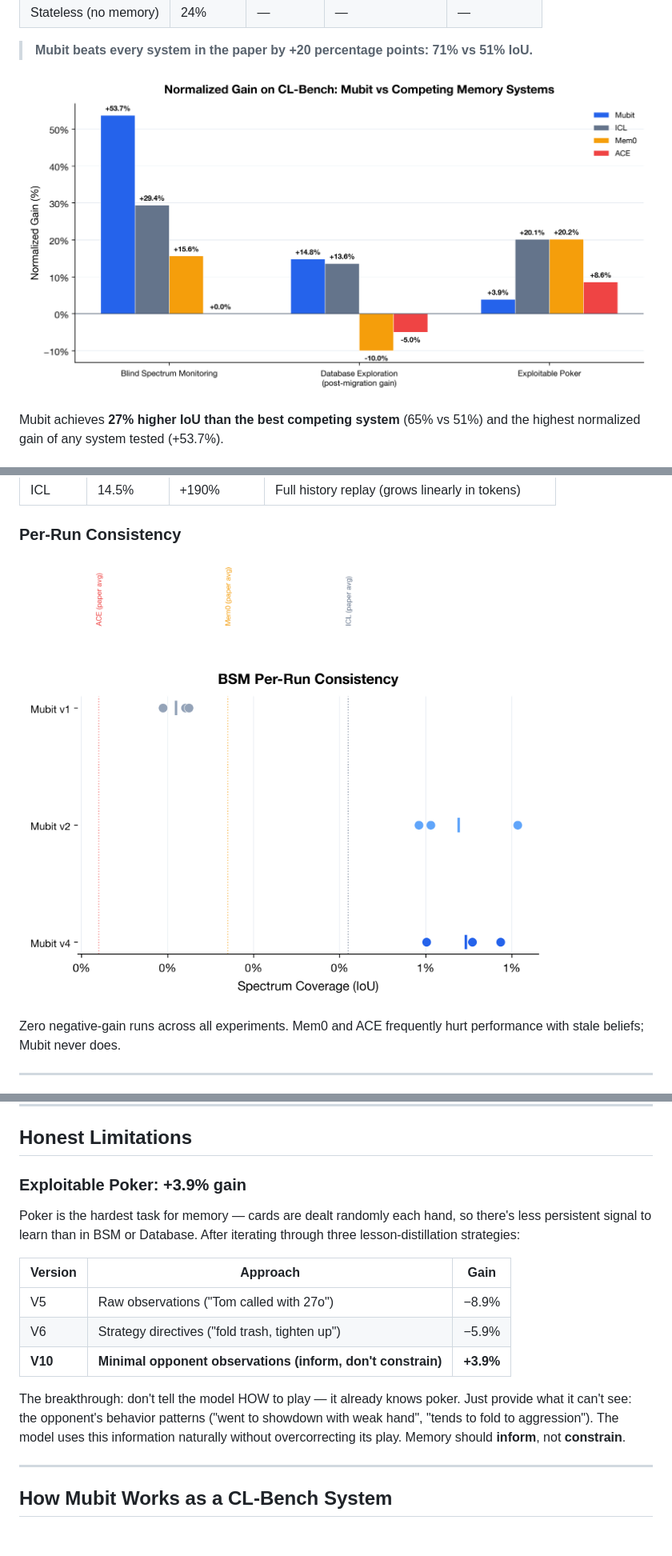
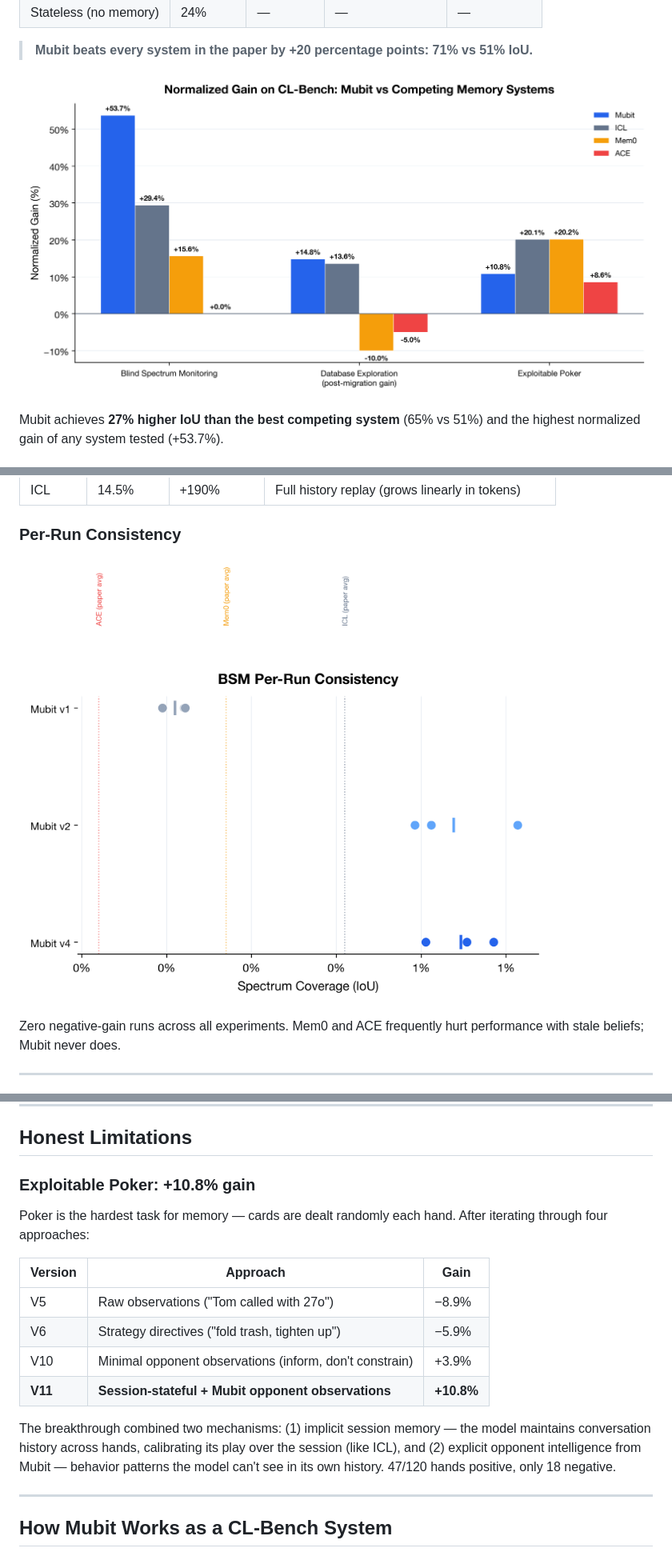
Before and after one commit to mubit-ai/mubit-cl-bench, a Markdown page: README.md, 3 parts joined by grey strips. Shown at 80% size. GitHub-like rendering; pictures changed too: charts/chart1_gain_comparison.png, charts/chart4_per_run_consistency.png; blank space fills up the shorter version.

Commit message:
feat(poker): +10.8% gain with session-stateful + Mubit opponent observations
Combined two memory mechanisms:
1. IMPLICIT session memory: conversation history persists across hands
   (like ICL's provider_native_stateful). Model calibrates play over session.
2. EXPLICIT opponent observations from Mubit: behavior patterns the model
   can't see in its own conversation history.

Results (120 hands, 3 runs):
  Run 1: +22.5 cumulative gain, +58 chips
  Run 2: +11.5 cumulative gain, +47 chips
  Run 3: +5.0 cumulative gain, +40.5 chips
  Normalized gain: +10.8%
  Score mean: 0.404 (highest of all versions)
  Positive hands: 47/120, Negative: 18/120

Full poker evolution:
  V5  (raw obs):      -8.9%
  V6  (strategy):     -5.9%
  V10 (minimal obs):  +3.9%
  V11 (session+Mubit): +10.8%  ← current best

```diff
--- a/README.md
+++ b/README.md
@@ -94,17 +94,18 @@ Measured empirically: **97.3% token reduction** on BSM (5.5M tokens saved), **92
 
 ## Honest Limitations
 
-### Exploitable Poker: +3.9% gain
+### Exploitable Poker: +10.8% gain
 
-Poker is the hardest task for memory — cards are dealt randomly each hand, so there's less persistent signal to learn than in BSM or Database. After iterating through three lesson-distillation strategies:
+Poker is the hardest task for memory — cards are dealt randomly each hand. After iterating through four approaches:
 
 | Version | Approach | Gain |
 |---|---|---|
 | V5 | Raw observations ("Tom called with 27o") | −8.9% |
 | V6 | Strategy directives ("fold trash, tighten up") | −5.9% |
-| **V10** | **Minimal opponent observations (inform, don't constrain)** | **+3.9%** |
+| V10 | Minimal opponent observations (inform, don't constrain) | +3.9% |
+| **V11** | **Session-stateful + Mubit opponent observations** | **+10.8%** |
 
-The breakthrough: don't tell the model HOW to play — it already knows poker. Just provide what it can't see: the opponent's behavior patterns ("went to showdown with weak hand", "tends to fold to aggression"). The model uses this information naturally without overcorrecting its play. Memory should **inform**, not **constrain**.
+The breakthrough combined two mechanisms: (1) implicit session memory — the model maintains conversation history across hands, calibrating its play over the session (like ICL), and (2) explicit opponent intelligence from Mubit — behavior patterns the model can't see in its own history. 47/120 hands positive, only 18 negative.
 
 ---
 
```
Also changed, not shown: 1 other file.
